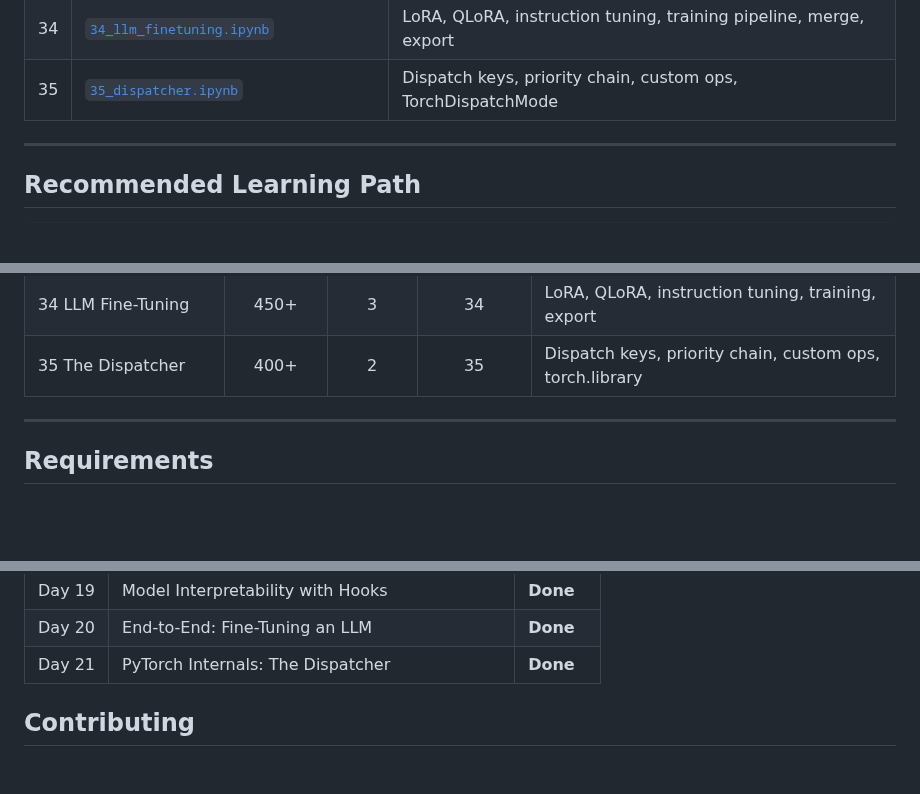
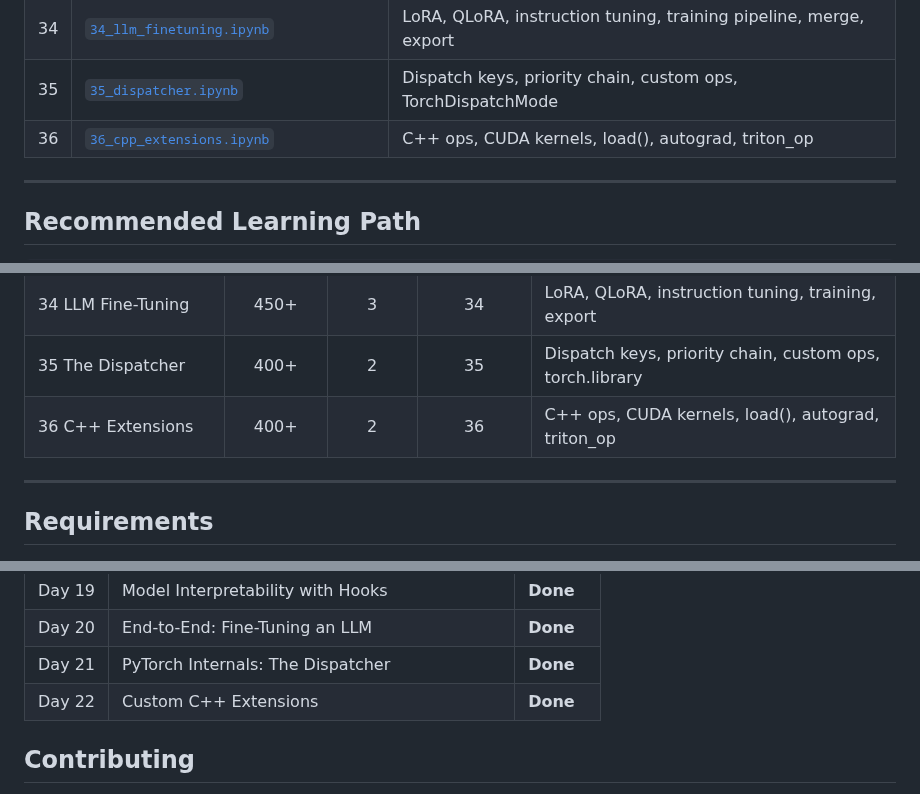
Before and after one commit to subinz1/pytorch-reference-guide, a Markdown page: README.md, 3 parts joined by grey strips. Rendered like a GitHub page; blank space fills up the shorter version.

```diff
--- a/README.md
+++ b/README.md
@@ -157,6 +158,7 @@ The [`notebooks/`](notebooks/) folder contains **35 interactive playbooks** —
 | 33 | [`33_interpretability.ipynb`](notebooks/33_interpretability.ipynb) | Hooks, Grad-CAM, saliency maps, attention extraction |
 | 34 | [`34_llm_finetuning.ipynb`](notebooks/34_llm_finetuning.ipynb) | LoRA, QLoRA, instruction tuning, training pipeline, merge, export |
 | 35 | [`35_dispatcher.ipynb`](notebooks/35_dispatcher.ipynb) | Dispatch keys, priority chain, custom ops, TorchDispatchMode |
+| 36 | [`36_cpp_extensions.ipynb`](notebooks/36_cpp_extensions.ipynb) | C++ ops, CUDA kernels, load(), autograd, triton_op |
 
 ---
 
@@ -301,6 +303,7 @@ Tensors, Autograd, `nn.Module`, Optimizers, DataLoaders, Training Loops
 | 33 Interpretability | 400+ | 2 | 33 | Hooks, Grad-CAM, saliency, guided backprop |
 | 34 LLM Fine-Tuning | 450+ | 3 | 34 | LoRA, QLoRA, instruction tuning, training, export |
 | 35 The Dispatcher | 400+ | 2 | 35 | Dispatch keys, priority chain, custom ops, torch.library |
+| 36 C++ Extensions | 400+ | 2 | 36 | C++ ops, CUDA kernels, load(), autograd, triton_op |
 
 ---
 
@@ -344,6 +347,7 @@ This guide grows incrementally. Upcoming topics:
 | Day 19 | Model Interpretability with Hooks | **Done** |
 | Day 20 | End-to-End: Fine-Tuning an LLM | **Done** |
 | Day 21 | PyTorch Internals: The Dispatcher | **Done** |
+| Day 22 | Custom C++ Extensions | **Done** |
 
 ## Contributing
 
```
Also changed, not shown: other parts of README.md (+7 -6 lines).
